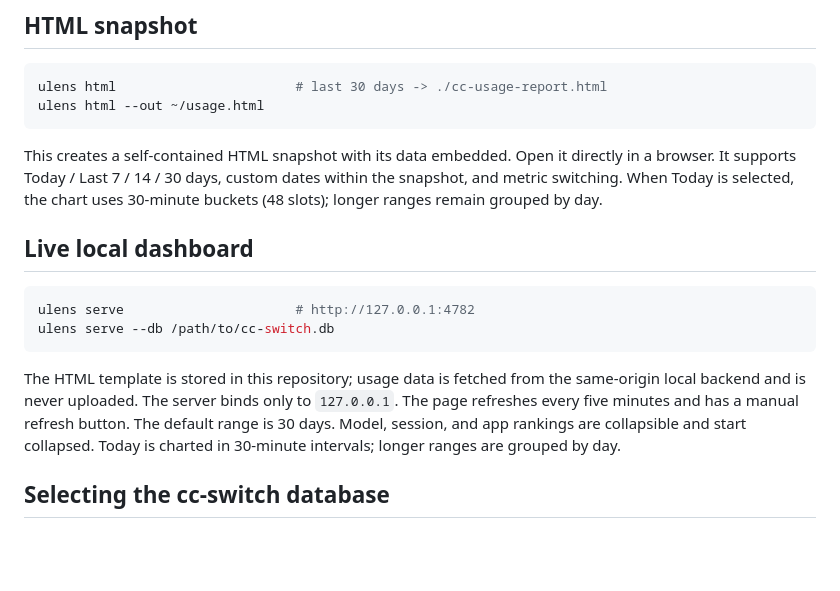
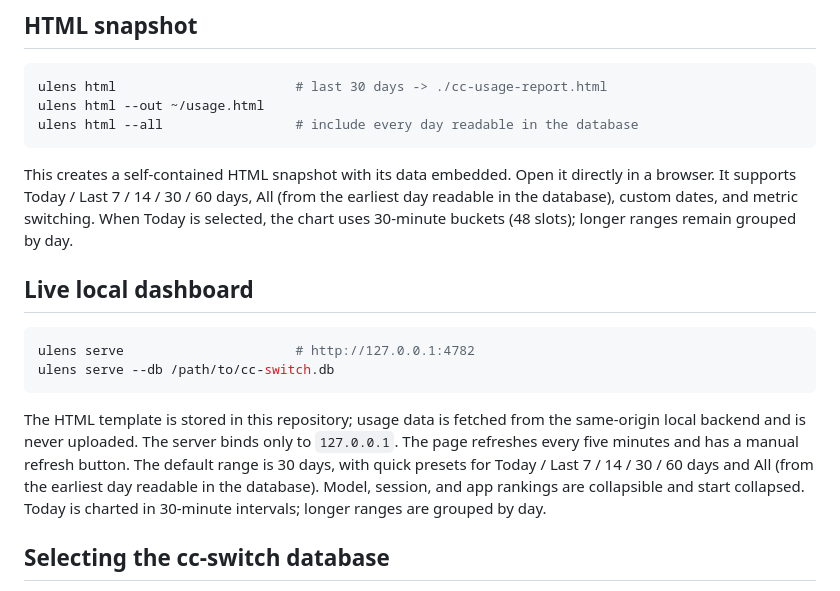
Before and after one commit to hcfw007/usage-lens, a Markdown page: README.en.md, the part around the change. Drawn GitHub-style; blank space fills up the shorter version.

````diff
--- a/README.en.md
+++ b/README.en.md
@@ -24,9 +24,10 @@ npm link             # optional: install the `ulens` command globally
 ```bash
 ulens html                       # last 30 days -> ./cc-usage-report.html
 ulens html --out ~/usage.html
+ulens html --all                 # include every day readable in the database
 ```
 
-This creates a self-contained HTML snapshot with its data embedded. Open it directly in a browser. It supports Today / Last 7 / 14 / 30 days, custom dates within the snapshot, and metric switching.
+This creates a self-contained HTML snapshot with its data embedded. Open it directly in a browser. It supports Today / Last 7 / 14 / 30 / 60 days, All (from the earliest day readable in the database), custom dates, and metric switching.
 When Today is selected, the chart uses 30-minute buckets (48 slots); longer ranges remain grouped by day.
 
 ## Live local dashboard
@@ -36,7 +37,7 @@ ulens serve                      # http://127.0.0.1:4782
 ulens serve --db /path/to/cc-switch.db
 ```
 
-The HTML template is stored in this repository; usage data is fetched from the same-origin local backend and is never uploaded. The server binds only to `127.0.0.1`. The page refreshes every five minutes and has a manual refresh button. The default range is 30 days. Model, session, and app rankings are collapsible and start collapsed.
+The HTML template is stored in this repository; usage data is fetched from the same-origin local backend and is never uploaded. The server binds only to `127.0.0.1`. The page refreshes every five minutes and has a manual refresh button. The default range is 30 days, with quick presets for Today / Last 7 / 14 / 30 / 60 days and All (from the earliest day readable in the database). Model, session, and app rankings are collapsible and start collapsed.
 Today is charted in 30-minute intervals; longer ranges are grouped by day.
 
 ## Selecting the cc-switch database
````
Also changed, not shown: README.md (+7 -5 lines).
